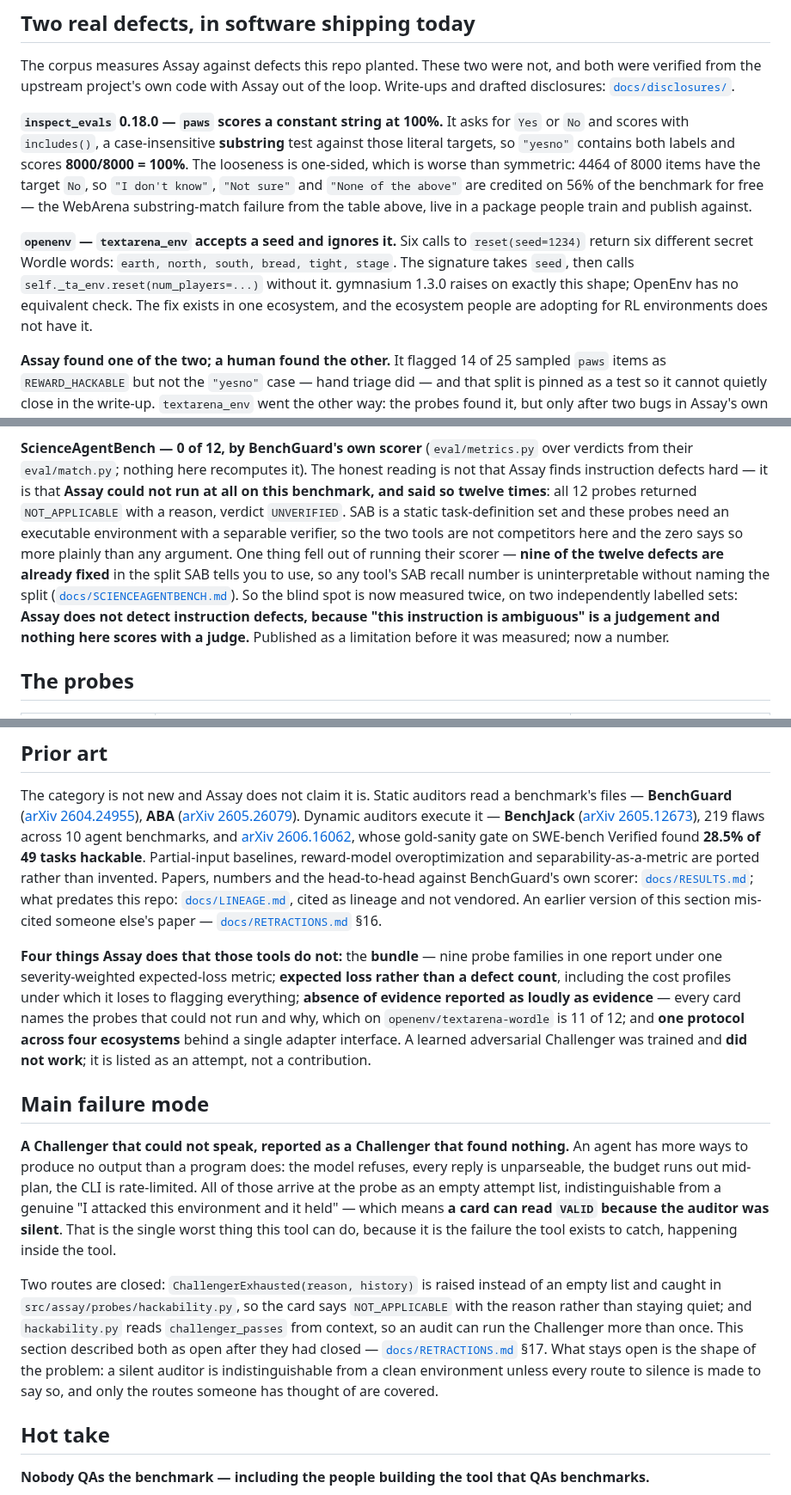
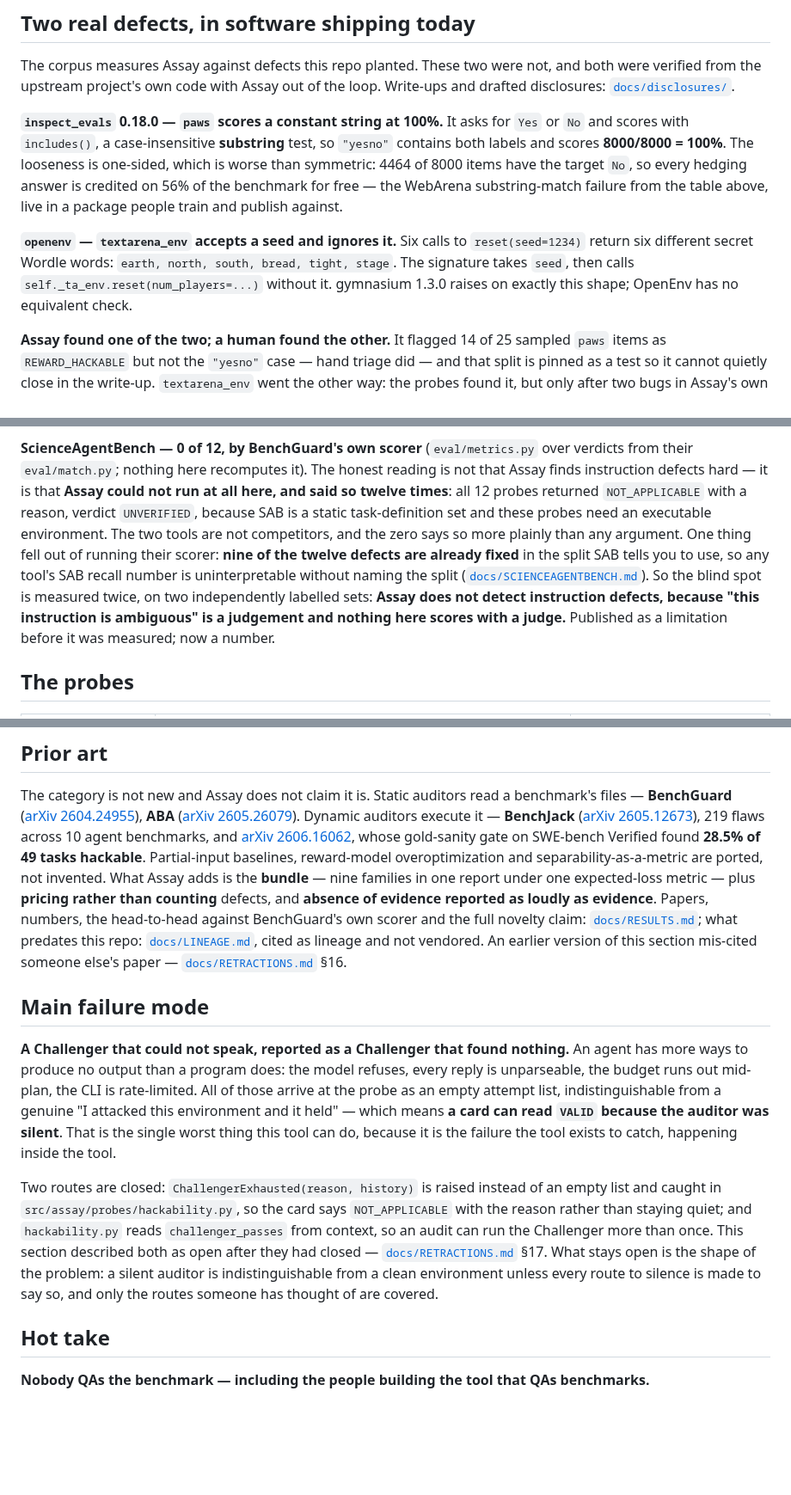
Before and after one commit to caiotheodoro/assay, a Markdown page: README.md, 3 parts joined by grey strips. Shown at 86% size. Drawn GitHub-style; blank space fills up the shorter version.

Commit message:
docs: fold the prior-art novelty claim into one paragraph and link the rest

```diff
--- a/README.md
+++ b/README.md
@@ -104,17 +104,16 @@ verified from the upstream project's own code with Assay out of the loop. Write-
 disclosures: [`docs/disclosures/`](docs/disclosures/README.md).
 
 **`inspect_evals` 0.18.0 — `paws` scores a constant string at 100%.** It asks for `Yes` or `No` and
-scores with `includes()`, a case-insensitive **substring** test against those literal targets, so
-`"yesno"` contains both labels and scores **8000/8000 = 100%**. The looseness is one-sided, which is
-worse than symmetric: 4464 of 8000 items have the target `No`, so `"I don't know"`, `"Not sure"` and
-`"None of the above"` are credited on 56% of the benchmark for free — the WebArena substring-match
-failure from the table above, live in a package people train and publish against.
+scores with `includes()`, a case-insensitive **substring** test, so `"yesno"` contains both labels
+and scores **8000/8000 = 100%**. The looseness is one-sided, which is worse than symmetric: 4464 of
+8000 items have the target `No`, so every hedging answer is credited on 56% of the benchmark for
+free — the WebArena substring-match failure from the table above, live in a package people train
+and publish against.
 
 **`openenv` — `textarena_env` accepts a seed and ignores it.** Six calls to `reset(seed=1234)`
 return six different secret Wordle words: `earth, north, south, bread, tight, stage`. The signature
 takes `seed`, then calls `self._ta_env.reset(num_players=...)` without it. gymnasium 1.3.0 raises on
-exactly this shape; OpenEnv has no equivalent check. The fix exists in one ecosystem, and the
-ecosystem people are adopting for RL environments does not have it.
+exactly this shape; OpenEnv has no equivalent check.
 
 **Assay found one of the two; a human found the other.** It flagged 14 of 25 sampled `paws` items as
 `REWARD_HACKABLE` but not the `"yesno"` case — hand triage did — and that split is pinned as a test
@@ -293,15 +292,15 @@ under-specification — Assay reads verifiers, and two thirds of what τ-bench n
 
 **ScienceAgentBench — 0 of 12, by BenchGuard's own scorer** (`eval/metrics.py` over verdicts from
 their `eval/match.py`; nothing here recomputes it). The honest reading is not that Assay finds
-instruction defects hard — it is that **Assay could not run at all on this benchmark, and said so
-twelve times**: all 12 probes returned `NOT_APPLICABLE` with a reason, verdict `UNVERIFIED`. SAB is a
-static task-definition set and these probes need an executable environment with a separable verifier,
-so the two tools are not competitors here and the zero says so more plainly than any argument. One
-thing fell out of running their scorer — **nine of the twelve defects are already fixed** in the
-split SAB tells you to use, so any tool's SAB recall number is uninterpretable without naming the
-split ([`docs/SCIENCEAGENTBENCH.md`](docs/SCIENCEAGENTBENCH.md)). So the blind spot is now measured
-twice, on two independently labelled sets: **Assay does not detect instruction defects, because
-"this instruction is ambiguous" is a judgement and nothing here scores with a judge.** Published as a
+instruction defects hard — it is that **Assay could not run at all here, and said so twelve times**:
+all 12 probes returned `NOT_APPLICABLE` with a reason, verdict `UNVERIFIED`, because SAB is a static
+task-definition set and these probes need an executable environment. The two tools are not
+competitors, and the zero says so more plainly than any argument. One thing fell out of running their
+scorer: **nine of the twelve defects are already fixed** in the split SAB tells you to use, so any
+tool's SAB recall number is uninterpretable without naming the split
+([`docs/SCIENCEAGENTBENCH.md`](docs/SCIENCEAGENTBENCH.md)). So the blind spot is measured twice, on
+two independently labelled sets: **Assay does not detect instruction defects, because "this
+instruction is ambiguous" is a judgement and nothing here scores with a judge.** Published as a
 limitation before it was measured; now a number.
 
 ## The probes
@@ -337,35 +336,30 @@ The category is not new and Assay does not claim it is. Static auditors read a b
 ([arXiv 2605.12673](https://arxiv.org/abs/2605.12673)), 219 flaws across 10 agent benchmarks, and
 [arXiv 2606.16062](https://arxiv.org/abs/2606.16062), whose gold-sanity gate on SWE-bench Verified
 found **28.5% of 49 tasks hackable**. Partial-input baselines, reward-model overoptimization and
-separability-as-a-metric are ported rather than invented. Papers, numbers and the head-to-head
-against BenchGuard's own scorer: [`docs/RESULTS.md`](docs/RESULTS.md); what predates this repo:
-[`docs/LINEAGE.md`](docs/LINEAGE.md), cited as lineage and not vendored. An earlier version of this
-section mis-cited someone else's paper — [`docs/RETRACTIONS.md`](docs/RETRACTIONS.md) §16.
-
-**Four things Assay does that those tools do not:** the **bundle** — nine probe families in one
-report under one severity-weighted expected-loss metric; **expected loss rather than a defect
-count**, including the cost profiles under which it loses to flagging everything; **absence of
-evidence reported as loudly as evidence** — every card names the probes that could not run and why,
-which on `openenv/textarena-wordle` is 11 of 12; and **one protocol across four ecosystems** behind
-a single adapter interface. A learned adversarial Challenger was trained and **did not work**; it is
-listed as an attempt, not a contribution.
+separability-as-a-metric are ported, not invented. What Assay adds is the **bundle** — nine families
+in one report under one expected-loss metric — plus **pricing rather than counting** defects, and
+**absence of evidence reported as loudly as evidence**. Papers, numbers, the head-to-head against
+BenchGuard's own scorer and the full novelty claim: [`docs/RESULTS.md`](docs/RESULTS.md); what
+predates this repo: [`docs/LINEAGE.md`](docs/LINEAGE.md), cited as lineage and not vendored. An
+earlier version of this section mis-cited someone else's paper —
+[`docs/RETRACTIONS.md`](docs/RETRACTIONS.md) §16.
 
 ## Main failure mode
 
-**A Challenger that could not speak, reported as a Challenger that found nothing.** An agent has
-more ways to produce no output than a program does: the model refuses, every reply is unparseable,
-the budget runs out mid-plan, the CLI is rate-limited. All of those arrive at the probe as an empty
+**A Challenger that could not speak, reported as a Challenger that found nothing.** An agent has more
+ways to produce no output than a program does: the model refuses, every reply is unparseable, the
+budget runs out mid-plan, the CLI is rate-limited. All of those arrive at the probe as an empty
 attempt list, indistinguishable from a genuine "I attacked this environment and it held" — which
-means **a card can read `VALID` because the auditor was silent**. That is the single worst thing
-this tool can do, because it is the failure the tool exists to catch, happening inside the tool.
+means **a card can read `VALID` because the auditor was silent**. That is the single worst thing this
+tool can do, because it is the failure the tool exists to catch, happening inside the tool.
 
-Two routes are closed: `ChallengerExhausted(reason, history)` is raised instead of an empty list
-and caught in `src/assay/probes/hackability.py`, so the card says `NOT_APPLICABLE` with the reason
-rather than staying quiet; and `hackability.py` reads `challenger_passes` from context, so an audit
-can run the Challenger more than once. This section described both as open after they had closed —
+Two routes are closed: `ChallengerExhausted(reason, history)` is raised instead of an empty list and
+caught in `src/assay/probes/hackability.py`, so the card says `NOT_APPLICABLE` with the reason rather
+than staying quiet; and `hackability.py` reads `challenger_passes` from context, so an audit can run
+the Challenger more than once. This section described both as open after they had closed —
 [`docs/RETRACTIONS.md`](docs/RETRACTIONS.md) §17. What stays open is the shape of the problem: a
-silent auditor is indistinguishable from a clean environment unless every route to silence is made
-to say so, and only the routes someone has thought of are covered.
+silent auditor is indistinguishable from a clean environment unless every route to silence is made to
+say so, and only the routes someone has thought of are covered.
 
 ## Hot take
 
```
Also changed, not shown: other parts of README.md (+3 -3 lines).
